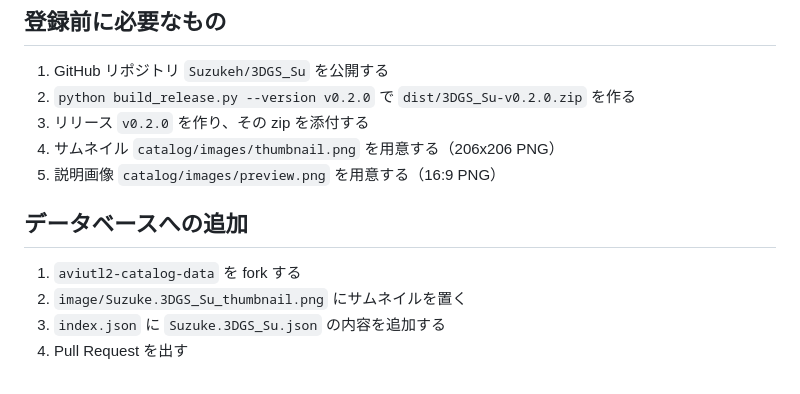
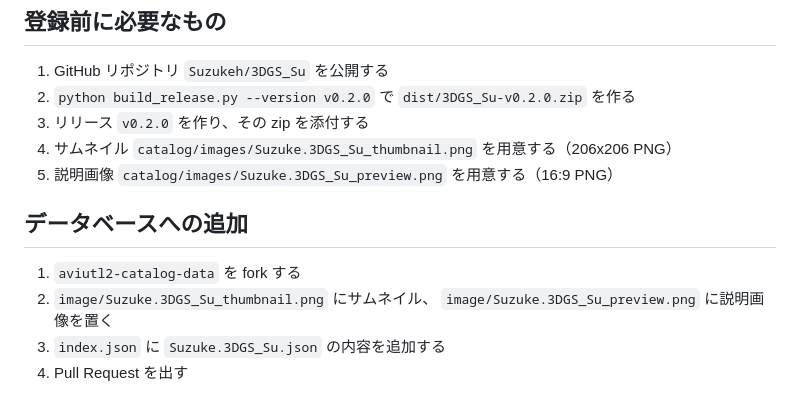
Before and after one commit to Suzukeh/3DGS_Su, a Markdown page: catalog/README.md, the part around the change. Drawn GitHub-style.

Commit message:
Prepare AviUtl2 catalog entry and images

```diff
--- a/catalog/README.md
+++ b/catalog/README.md
@@ -9,13 +9,14 @@
 1. GitHub リポジトリ `Suzukeh/3DGS_Su` を公開する
 2. `python build_release.py --version v0.2.0` で `dist/3DGS_Su-v0.2.0.zip` を作る
 3. リリース `v0.2.0` を作り、その zip を添付する
-4. サムネイル `catalog/images/thumbnail.png` を用意する（206x206 PNG）
-5. 説明画像 `catalog/images/preview.png` を用意する（16:9 PNG）
+4. サムネイル `catalog/images/Suzuke.3DGS_Su_thumbnail.png` を用意する（206x206 PNG）
+5. 説明画像 `catalog/images/Suzuke.3DGS_Su_preview.png` を用意する（16:9 PNG）
 
 ## データベースへの追加
 
 1. `aviutl2-catalog-data` を fork する
-2. `image/Suzuke.3DGS_Su_thumbnail.png` にサムネイルを置く
+2. `image/Suzuke.3DGS_Su_thumbnail.png` にサムネイル、
+   `image/Suzuke.3DGS_Su_preview.png` に説明画像を置く
 3. `index.json` に `Suzuke.3DGS_Su.json` の内容を追加する
 4. Pull Request を出す
 
```
Also changed, not shown: README.md (+1 -1 lines), catalog/images/Suzuke.3DGS_Su_preview.png (renamed from catalog/images/preview.png), catalog/images/Suzuke.3DGS_Su_thumbnail.png (renamed from catalog/images/thumbnail.png), 1 other file.
